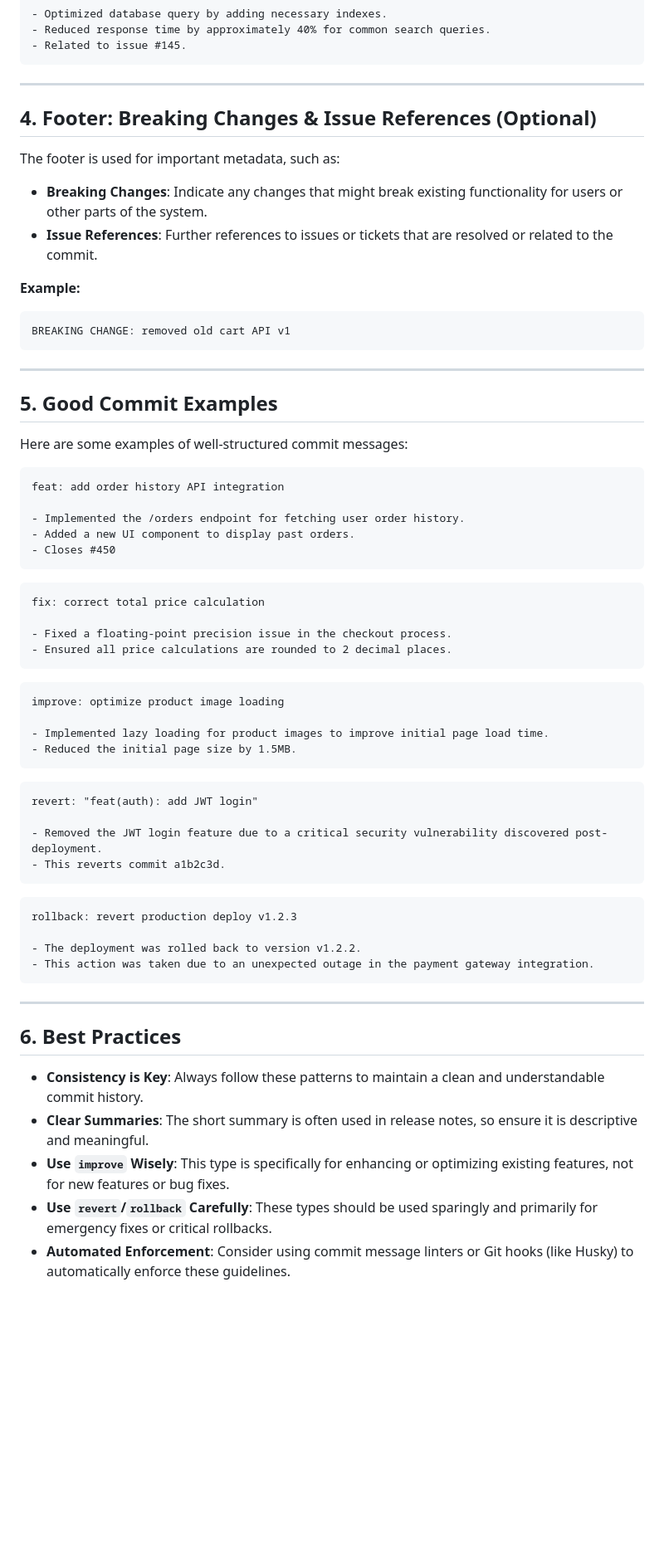
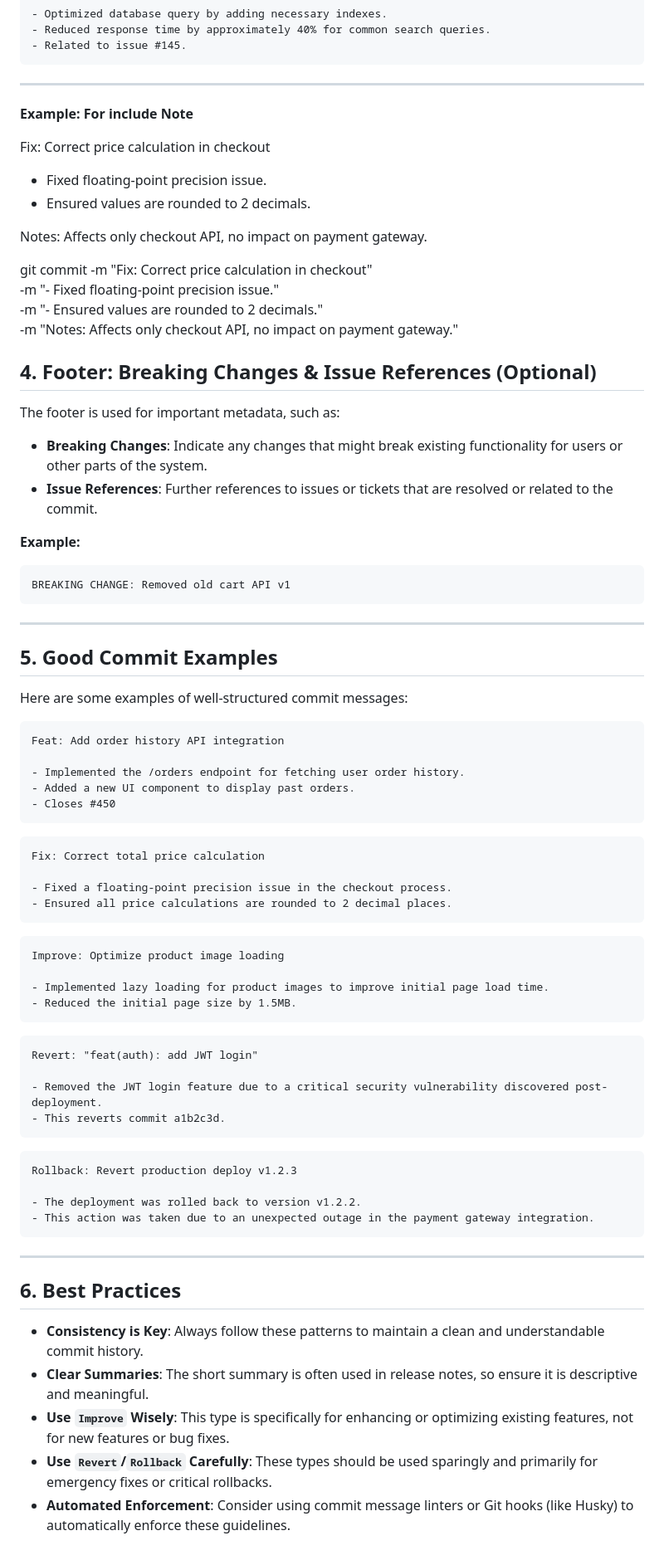
Before and after one commit to iamskdev/mstore.com, a Markdown page: docs/commit-guide.md, the part around the change printed below. Shown: that part at 83% size. GitHub-like rendering; blank space fills up the shorter version.

````diff
--- a/docs/commit-guide.md
+++ b/docs/commit-guide.md
@@ -80,6 +85,22 @@ improve: enhance search performance
 ```
 
 ---
+
+**Example: For include Note**
+
+Fix: Correct price calculation in checkout
+
+- Fixed floating-point precision issue.
+- Ensured values are rounded to 2 decimals.
+
+Notes: Affects only checkout API, no impact on payment gateway.
+
+
+git commit -m "Fix: Correct price calculation in checkout" \
+-m "- Fixed floating-point precision issue." \
+-m "- Ensured values are rounded to 2 decimals." \
+-m "Notes: Affects only checkout API, no impact on payment gateway."
+
 
 ## 4. Footer: Breaking Changes & Issue References (Optional)
 
@@ -91,7 +112,7 @@ The footer is used for important metadata, such as:
 **Example:**
 
 ```
-BREAKING CHANGE: removed old cart API v1
+BREAKING CHANGE: Removed old cart API v1
 ```
 
 ---
@@ -101,7 +122,7 @@ BREAKING CHANGE: removed old cart API v1
 Here are some examples of well-structured commit messages:
 
 ```
-feat: add order history API integration
+Feat: Add order history API integration
 
 - Implemented the /orders endpoint for fetching user order history.
 - Added a new UI component to display past orders.
@@ -109,28 +130,28 @@ feat: add order history API integration
 ```
 
 ```
-fix: correct total price calculation
+Fix: Correct total price calculation
 
 - Fixed a floating-point precision issue in the checkout process.
 - Ensured all price calculations are rounded to 2 decimal places.
 ```
 
 ```
-improve: optimize product image loading
+Improve: Optimize product image loading
 
 - Implemented lazy loading for product images to improve initial page load time.
 - Reduced the initial page size by 1.5MB.
 ```
 
 ```
-revert: "feat(auth): add JWT login"
+Revert: "feat(auth): add JWT login"
 
 - Removed the JWT login feature due to a critical security vulnerability discovered post-deployment.
 - This reverts commit a1b2c3d.
 ```
 
 ```
-rollback: revert production deploy v1.2.3
+Rollback: Revert production deploy v1.2.3
 
 - The deployment was rolled back to version v1.2.2.
 - This action was taken due to an unexpected outage in the payment gateway integration.
@@ -142,6 +163,6 @@ rollback: revert production deploy v1.2.3
 
 *   **Consistency is Key**: Always follow these patterns to maintain a clean and understandable commit history.
 *   **Clear Summaries**: The short summary is often used in release notes, so ensure it is descriptive and meaningful.
-*   **Use `improve` Wisely**: This type is specifically for enhancing or optimizing existing features, not for new features or bug fixes.
-*   **Use `revert`/`rollback` Carefully**: These types should be used sparingly and primarily for emergency fixes or critical rollbacks.
+*   **Use `Improve` Wisely**: This type is specifically for enhancing or optimizing existing features, not for new features or bug fixes.
+*   **Use `Revert`/`Rollback` Carefully**: These types should be used sparingly and primarily for emergency fixes or critical rollbacks.
 *   **Automated Enforcement**: Consider using commit message linters or Git hooks (like Husky) to automatically enforce these guidelines.
````
Also changed, not shown: other parts of docs/commit-guide.md (+28 -23 lines).
